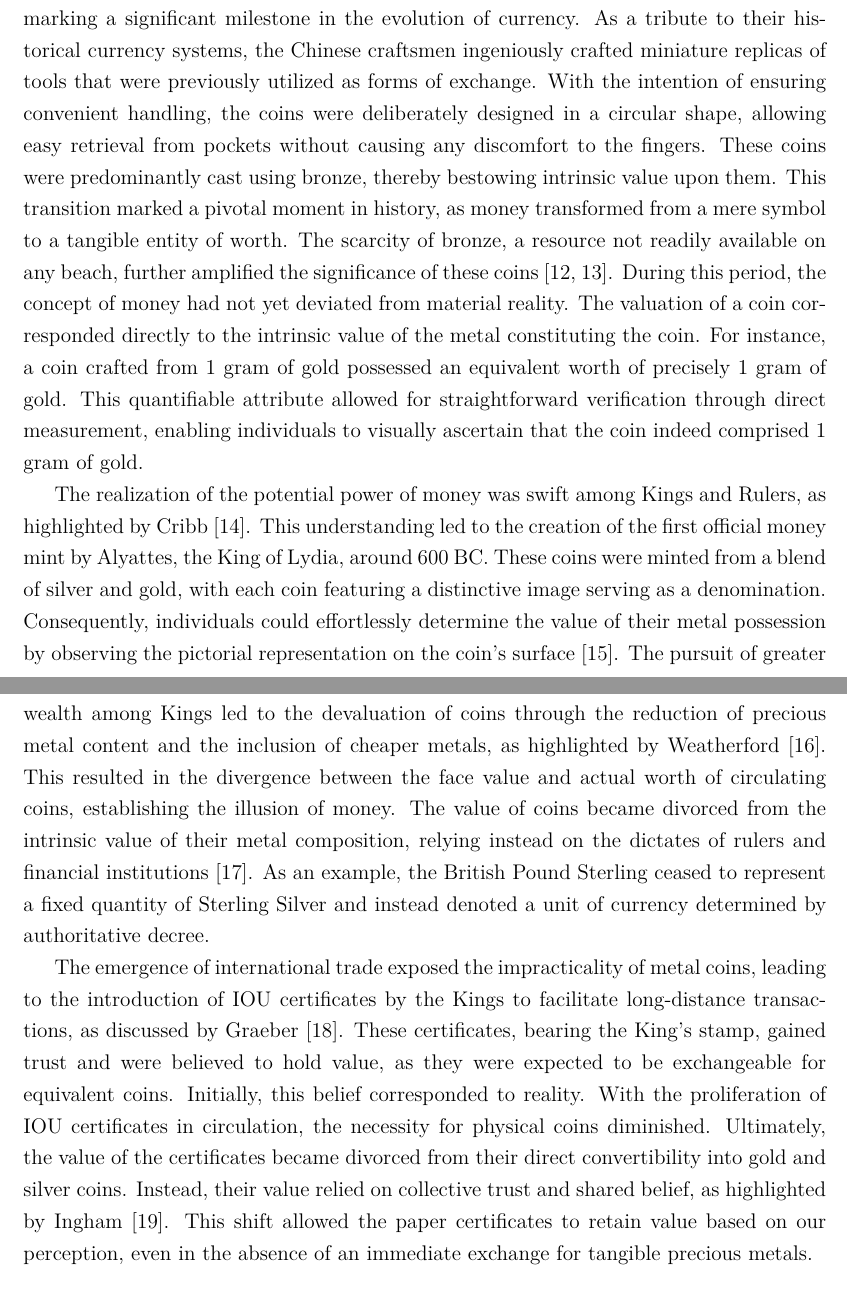
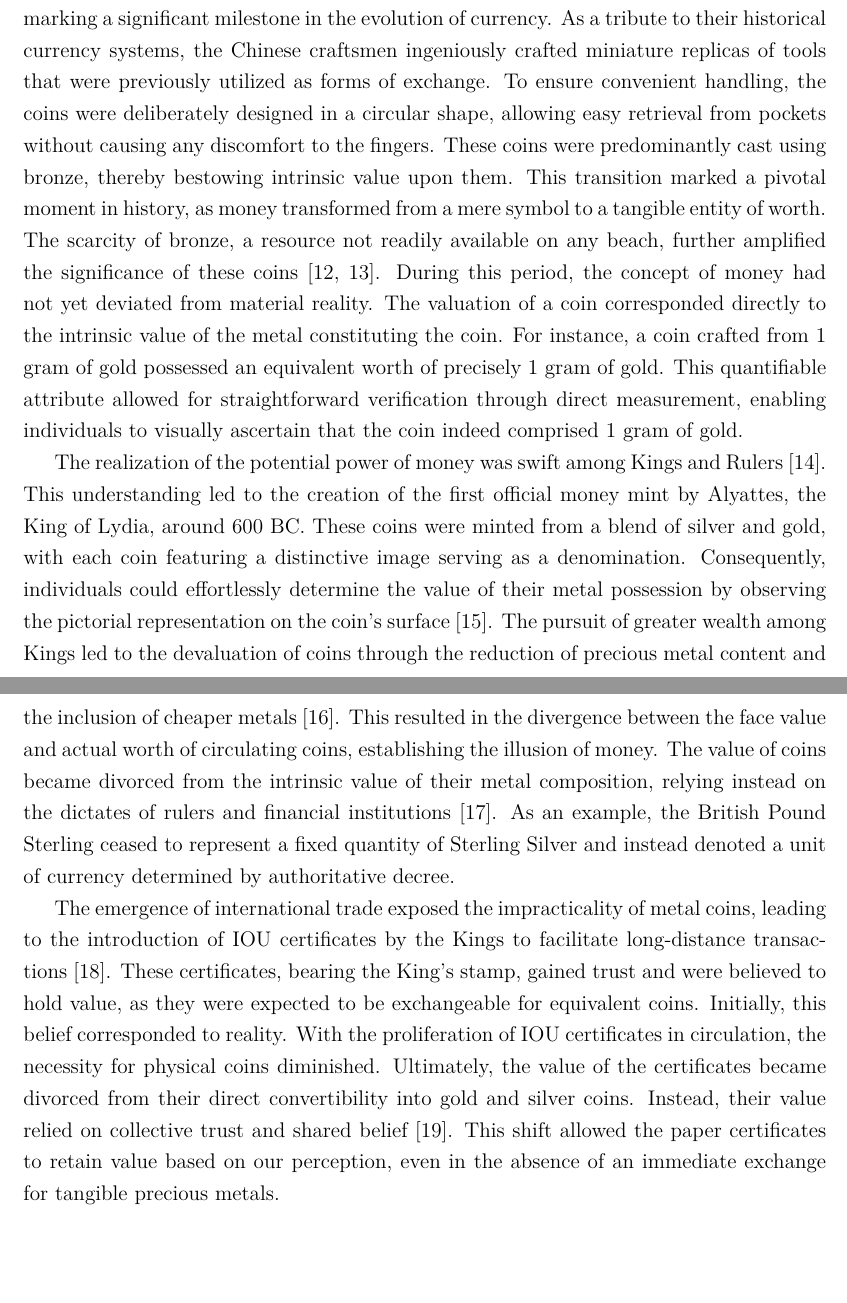
Before and after one commit to kevinsantana/PPCA-UnB-Dissertation, a LaTeX thesis (dissertation_main.tex, which reads tex/1_introduction/1_1_money_is_corruptible/1_1_1_what_is_money.tex): two parts of pages 8 and 9 of 48, joined at a grey line, cut so that both start at the same text, the shorter picture padded with empty space. Compiled offline with pdfLaTeX; a missing font is replaced by an installed copy or a similar font.

Commit message:
grammar and overall coherence check of section 1-1-1

```diff
--- a/tex/1_introduction/1_1_money_is_corruptible/1_1_1_what_is_money.tex
+++ b/tex/1_introduction/1_1_money_is_corruptible/1_1_1_what_is_money.tex
@@ -49,29 +53,32 @@ as sand or shells, which can be effortlessly collected from any beach, do not ef
 
-In approximately 770 BC, China witnessed the emergence of the earliest metal coins, marking a significant milestone in the evolution of currency.
-As a tribute to their historical currency systems, the Chinese craftsmen ingeniously crafted miniature replicas of tools that were previously
-utilized as forms of exchange. With the intention of ensuring convenient handling, the coins were deliberately designed in a circular shape,
-allowing easy retrieval from pockets without causing any discomfort to the fingers. These coins were predominantly cast using bronze, thereby
-bestowing intrinsic value upon them. This transition marked a pivotal moment in history, as money transformed from a mere symbol to a tangible
-entity of worth. The scarcity of bronze, a resource not readily available on any beach, further amplified the significance of these coins
-\cite{li2003, hartill2005}. During this period, the concept of money had not yet deviated from material reality. The valuation of a coin
-corresponded directly to the intrinsic value of the metal constituting the coin. For instance, a coin crafted from 1 gram of gold possessed
-an equivalent worth of precisely 1 gram of gold. This quantifiable attribute allowed for straightforward verification through direct measurement,
-enabling individuals to visually ascertain that the coin indeed comprised 1 gram of gold.
+In approximately 770 BC, China witnessed the emergence of the earliest metal coins, marking a significant milestone in the
+evolution of currency. As a tribute to their historical currency systems, the Chinese craftsmen ingeniously crafted miniature
+replicas of tools that were previously utilized as forms of exchange. To ensure convenient handling, the coins were deliberately
+designed in a circular shape, allowing easy retrieval from pockets without causing any discomfort to the fingers. These
+coins were predominantly cast using bronze, thereby bestowing intrinsic value upon them. This transition marked a pivotal
+moment in history, as money transformed from a mere symbol to a tangible entity of worth. The scarcity of bronze, a resource
+not readily available on any beach, further amplified the significance of these coins~\cite{li2003, hartill2005}. During
+this period, the concept of money had not yet deviated from material reality. The valuation of a coin corresponded directly
+to the intrinsic value of the metal constituting the coin. For instance, a coin crafted from 1 gram of gold possessed an
+equivalent worth of precisely 1 gram of gold. This quantifiable attribute allowed for straightforward verification through
+direct measurement, enabling individuals to visually ascertain that the coin indeed comprised 1 gram of gold.
 
-The realization of the potential power of money was swift among Kings and Rulers, as highlighted by Cribb~\cite{cribb1991}. This understanding
-led to the creation of the first official money mint by Alyattes, the King of Lydia, around 600 BC. These coins were minted from a blend of
-silver and gold, with each coin featuring a distinctive image serving as a denomination. Consequently, individuals could effortlessly determine
-the value of their metal possession by observing the pictorial representation on the coin's surface~\cite{deVries2008}. The pursuit of greater
-wealth among Kings led to the devaluation of coins through the reduction of precious metal content and the inclusion of cheaper metals, as
-highlighted by Weatherford~\cite{weatherford1997}. This resulted in the divergence between the face value and actual worth of circulating coins,
-establishing the illusion of money. The value of coins became divorced from the intrinsic value of their metal composition, relying instead on
-the dictates of rulers and financial institutions~\cite{ferguson2009}. As an example, the British Pound Sterling ceased to represent a fixed
-quantity of Sterling Silver and instead denoted a unit of currency determined by authoritative decree.
+The realization of the potential power of money was swift among Kings and Rulers~\cite{cribb1991}. This understanding
+led to the creation of the first official money mint by Alyattes, the King of Lydia, around 600 BC. These coins were minted
+from a blend of silver and gold, with each coin featuring a distinctive image serving as a denomination. Consequently,
+individuals could effortlessly determine the value of their metal possession by observing the pictorial representation on
+the coin's surface~\cite{deVries2008}. The pursuit of greater wealth among Kings led to the devaluation of coins through
+the reduction of precious metal content and the inclusion of cheaper metals~\cite{weatherford1997}. This resulted in the
+divergence between the face value and actual worth of circulating coins, establishing the illusion of money. The value of
+coins became divorced from the intrinsic value of their metal composition, relying instead on the dictates of rulers and
+financial institutions~\cite{ferguson2009}. As an example, the British Pound Sterling ceased to represent a fixed quantity
+of Sterling Silver and instead denoted a unit of currency determined by authoritative decree.
 
-The emergence of international trade exposed the impracticality of metal coins, leading to the introduction of IOU certificates by the Kings to
-facilitate long-distance transactions, as discussed by Graeber~\cite{graeber2011}. These certificates, bearing the King's stamp, gained trust
-and were believed to hold value, as they were expected to be exchangeable for equivalent coins. Initially, this belief corresponded to reality.
-With the proliferation of IOU certificates in circulation, the necessity for physical coins diminished. Ultimately, the value of the certificates
-became divorced from their direct convertibility into gold and silver coins. Instead, their value relied on collective trust and shared belief,
-as highlighted by Ingham~\cite{ingham2004}. This shift allowed the paper certificates to retain value based on our perception, even in the
-absence of an immediate exchange for tangible precious metals.
+The emergence of international trade exposed the impracticality of metal coins, leading to the introduction of IOU certificates
+by the Kings to facilitate long-distance transactions~\cite{graeber2011}. These certificates, bearing the King's stamp,
+gained trust and were believed to hold value, as they were expected to be exchangeable for equivalent coins. Initially,
+this belief corresponded to reality. With the proliferation of IOU certificates in circulation, the necessity for physical
+coins diminished. Ultimately, the value of the certificates became divorced from their direct convertibility into gold and
+silver coins. Instead, their value relied on collective trust and shared belief~\cite{ingham2004}. This shift allowed the
+paper certificates to retain value based on our perception, even in the absence of an immediate exchange for tangible precious
+metals.
```
Also changed, not shown: tex/1_introduction/1_1_money_is_corruptible/1_1_1_what_is_money.tex (74 more changed lines).
